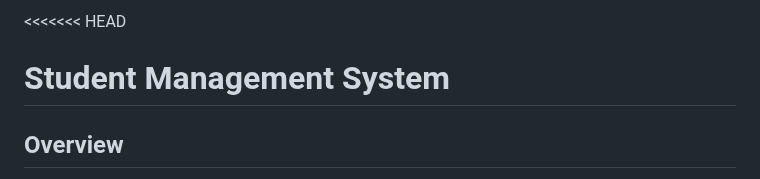
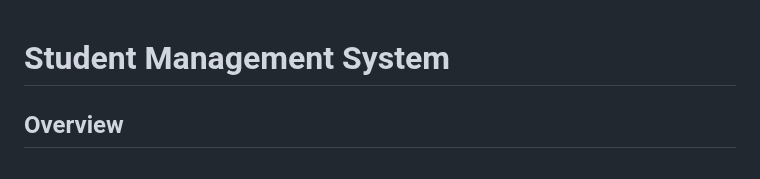
Before and after one commit to Hsu-Hlaing-Htet/Student-Management-System, a Markdown page: README.md, the part around the change. GitHub-like rendering.

```diff
--- a/README.md
+++ b/README.md
@@ -1,4 +1,4 @@
-<<<<<<< HEAD
+
 # Student Management System
 
 ## Overview
```
